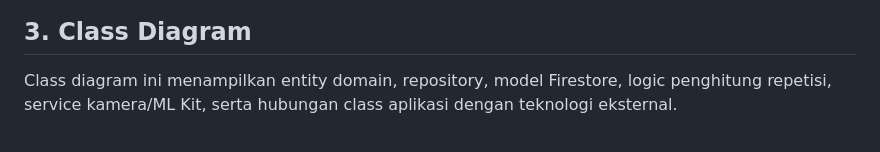
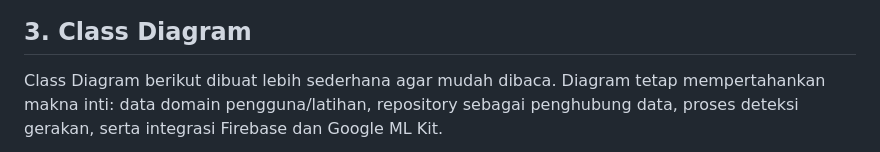
Before and after one commit to arifrachmatdx/Kinetra, a Markdown page: docs/uml.md, the part around one of its changes. Drawn GitHub-style.

Commit message:
docs: simplify UML class diagram
Co-authored-by: arifrachmatdx <arifrachmatdx@users.noreply.github.com>

````diff
--- a/docs/uml.md
+++ b/docs/uml.md
@@ -505,7 +505,7 @@ flowchart TD
 
 ## 3. Class Diagram
 
-Class diagram ini menampilkan entity domain, repository, model Firestore, logic penghitung repetisi, service kamera/ML Kit, serta hubungan class aplikasi dengan teknologi eksternal.
+Class Diagram berikut dibuat lebih sederhana agar mudah dibaca. Diagram tetap mempertahankan makna inti: data domain pengguna/latihan, repository sebagai penghubung data, proses deteksi gerakan, serta integrasi Firebase dan Google ML Kit.
 
 ```mermaid
 classDiagram
````
Also changed, not shown: other parts of docs/uml.md (+48 -222 lines).
